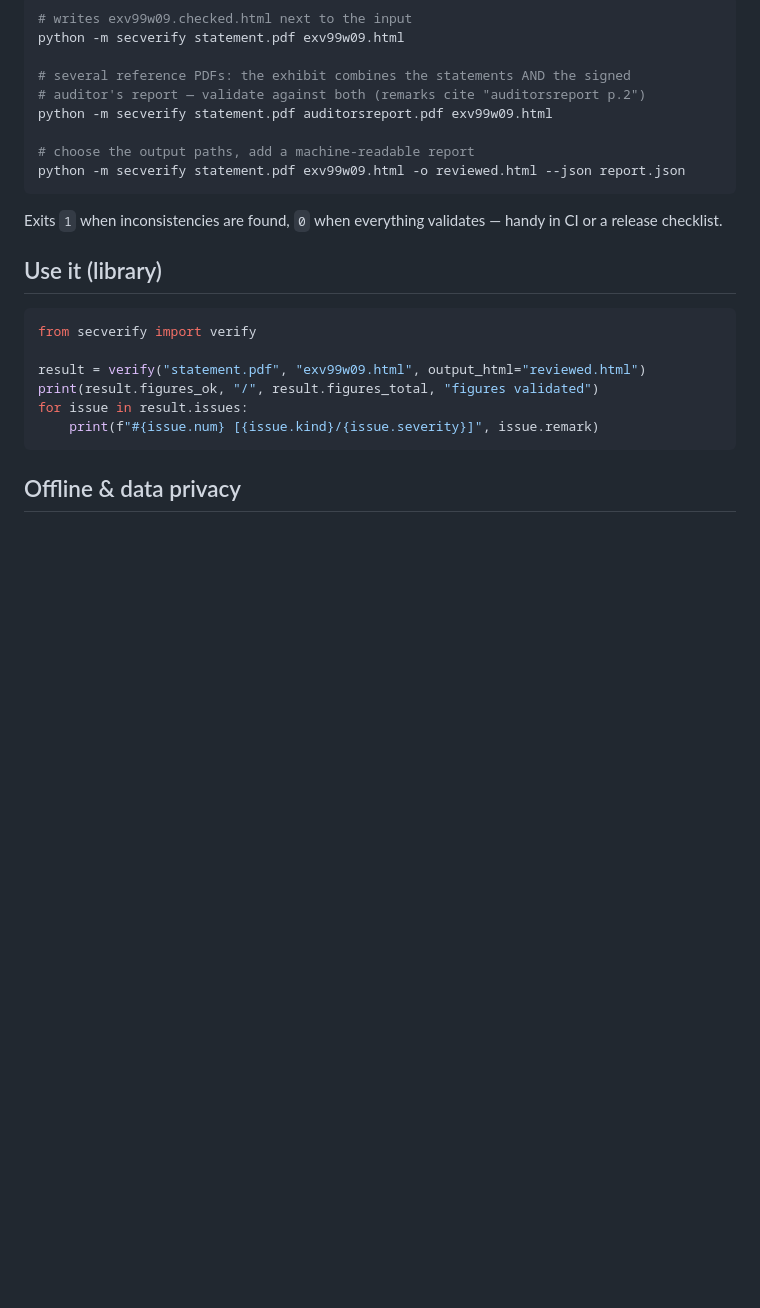
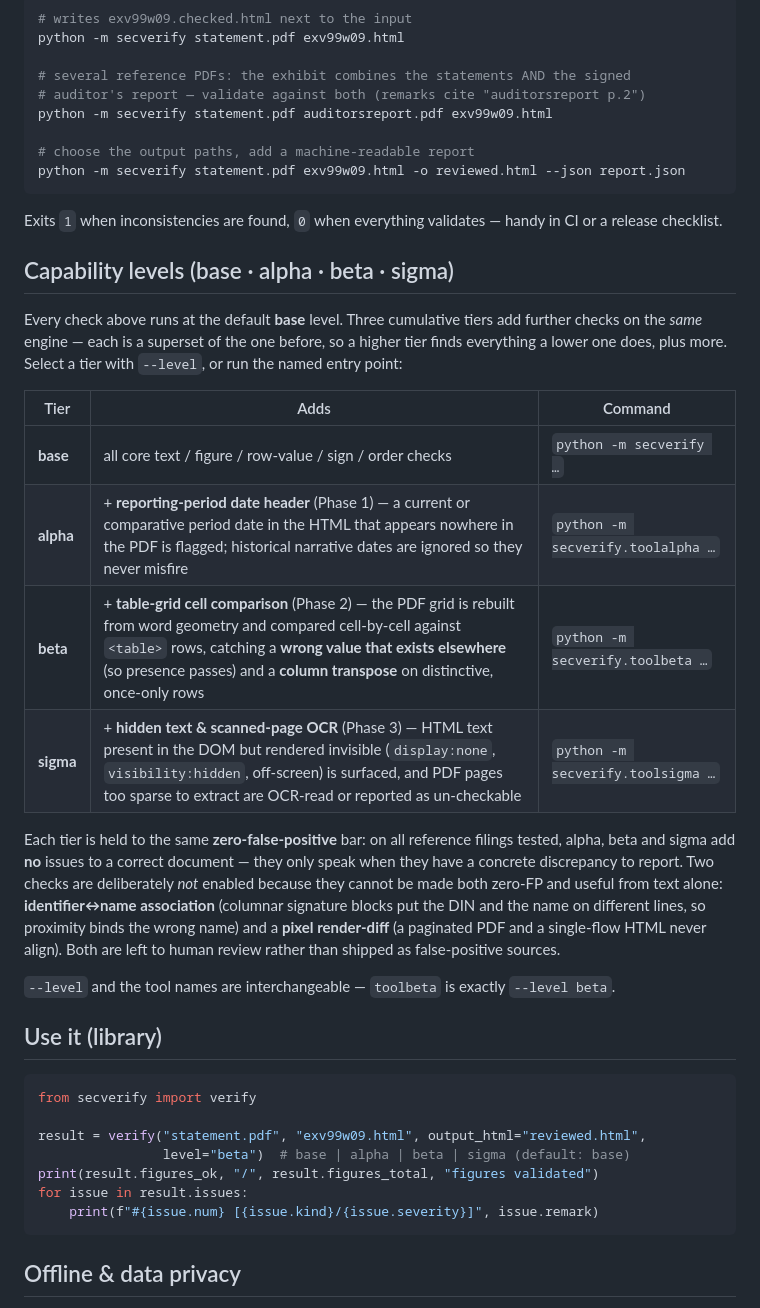
Before and after one commit to RJRakha234/Financial-Reporting-Package, a Markdown page: secverify/README.md, the part around the change. Drawn GitHub-style; blank space fills up the shorter version.

Commit message:
Document capability levels (base/alpha/beta/sigma) in README
Add a Capability levels section describing the three cumulative tiers, the
--level flag and the toolalpha/toolbeta/toolsigma entry points, the
zero-false-positive bar each meets on the reference filings, and the two
checks deliberately deferred (columnar identifier-association, pixel
render-diff). Note the level param in the library example.

Co-Authored-By: Claude Opus 4.8 <noreply@anthropic.com>
Claude-Session: https://claude.ai/code/session_012ck1kASgbeW7FJkKdgPfHb

````diff
--- a/secverify/README.md
+++ b/secverify/README.md
@@ -88,12 +88,39 @@ python -m secverify statement.pdf exv99w09.html -o reviewed.html --json report.j
 Exits `1` when inconsistencies are found, `0` when everything validates —
 handy in CI or a release checklist.
 
+## Capability levels (base · alpha · beta · sigma)
+
+Every check above runs at the default **base** level. Three cumulative tiers
+add further checks on the *same* engine — each is a superset of the one before,
+so a higher tier finds everything a lower one does, plus more. Select a tier
+with `--level`, or run the named entry point:
+
+| Tier | Adds | Command |
+| --- | --- | --- |
+| **base** | all core text / figure / row-value / sign / order checks | `python -m secverify …` |
+| **alpha** | + **reporting-period date header** (Phase 1) — a current or comparative period date in the HTML that appears nowhere in the PDF is flagged; historical narrative dates are ignored so they never misfire | `python -m secverify.toolalpha …` |
+| **beta** | + **table-grid cell comparison** (Phase 2) — the PDF grid is rebuilt from word geometry and compared cell-by-cell against `<table>` rows, catching a **wrong value that exists elsewhere** (so presence passes) and a **column transpose** on distinctive, once-only rows | `python -m secverify.toolbeta …` |
+| **sigma** | + **hidden text & scanned-page OCR** (Phase 3) — HTML text present in the DOM but rendered invisible (`display:none`, `visibility:hidden`, off-screen) is surfaced, and PDF pages too sparse to extract are OCR-read or reported as un-checkable | `python -m secverify.toolsigma …` |
+
+Each tier is held to the same **zero-false-positive** bar: on all reference
+filings tested, alpha, beta and sigma add **no** issues to a correct document —
+they only speak when they have a concrete discrepancy to report. Two checks are
+deliberately *not* enabled because they cannot be made both zero-FP and useful
+from text alone: **identifier↔name association** (columnar signature blocks put
+the DIN and the name on different lines, so proximity binds the wrong name) and
+a **pixel render-diff** (a paginated PDF and a single-flow HTML never align).
+Both are left to human review rather than shipped as false-positive sources.
+
+`--level` and the tool names are interchangeable — `toolbeta` is exactly
+`--level beta`.
+
 ## Use it (library)
 
 ```python
 from secverify import verify
 
-result = verify("statement.pdf", "exv99w09.html", output_html="reviewed.html")
+result = verify("statement.pdf", "exv99w09.html", output_html="reviewed.html",
+                level="beta")  # base | alpha | beta | sigma (default: base)
 print(result.figures_ok, "/", result.figures_total, "figures validated")
 for issue in result.issues:
     print(f"#{issue.num} [{issue.kind}/{issue.severity}]", issue.remark)
````
